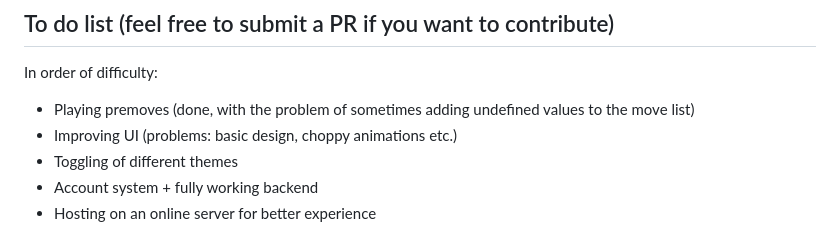
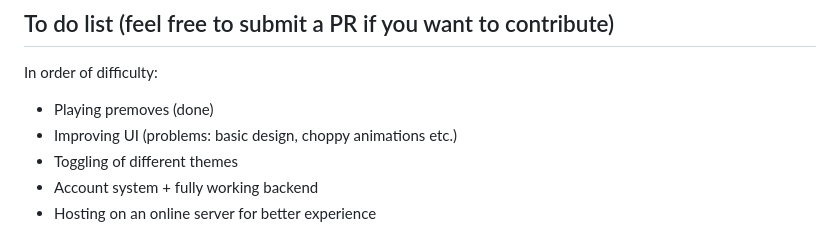
Before and after one commit to Xblue707/PawnifyEngine, a Markdown page: README.md, the part around the change. GitHub-like rendering.

```diff
--- a/README.md
+++ b/README.md
@@ -42,7 +42,7 @@ The top section tells the user if they won/lost and by what method. The middle s
 ## To do list (feel free to submit a PR if you want to contribute)
 
 In order of difficulty:
-* Playing premoves (done, with the problem of sometimes adding undefined values to the move list)
+* Playing premoves (done)
 * Improving UI (problems: basic design, choppy animations etc.)
 * Toggling of different themes
 * Account system + fully working backend
```
